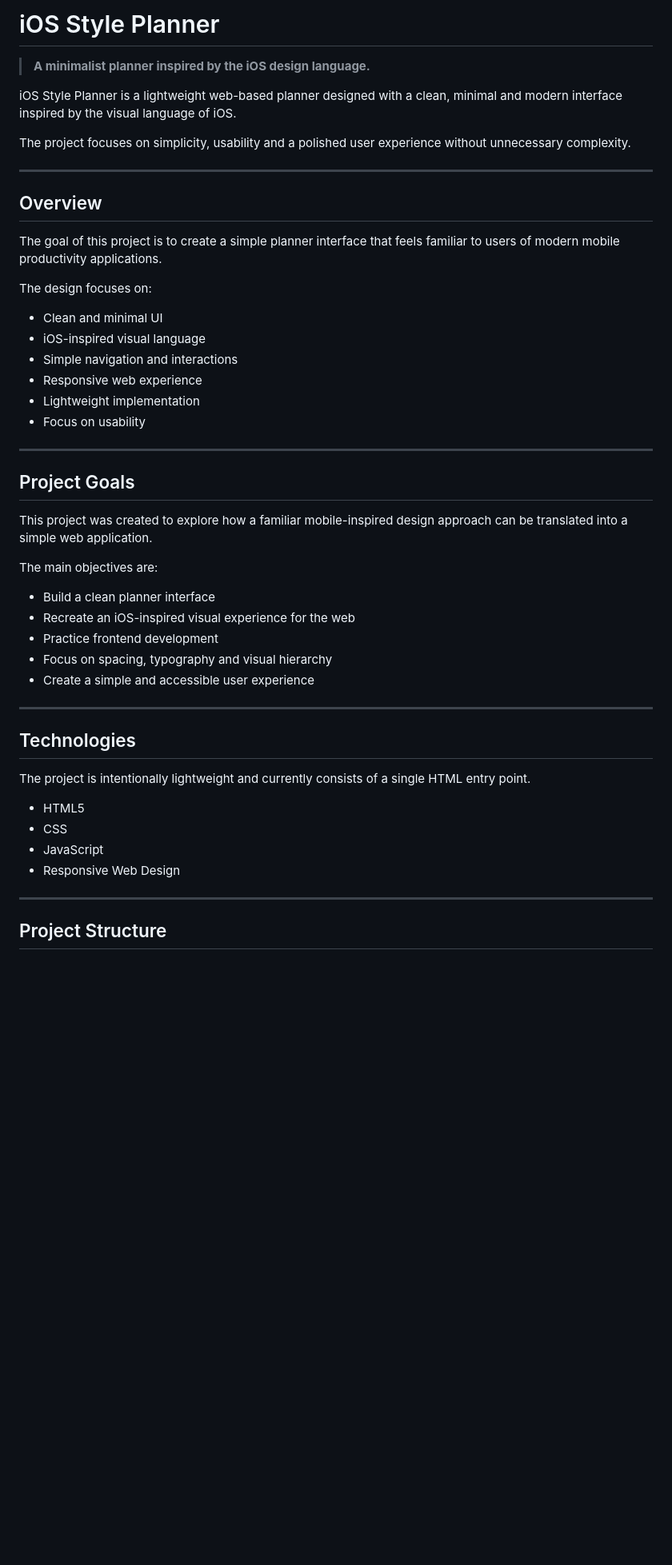
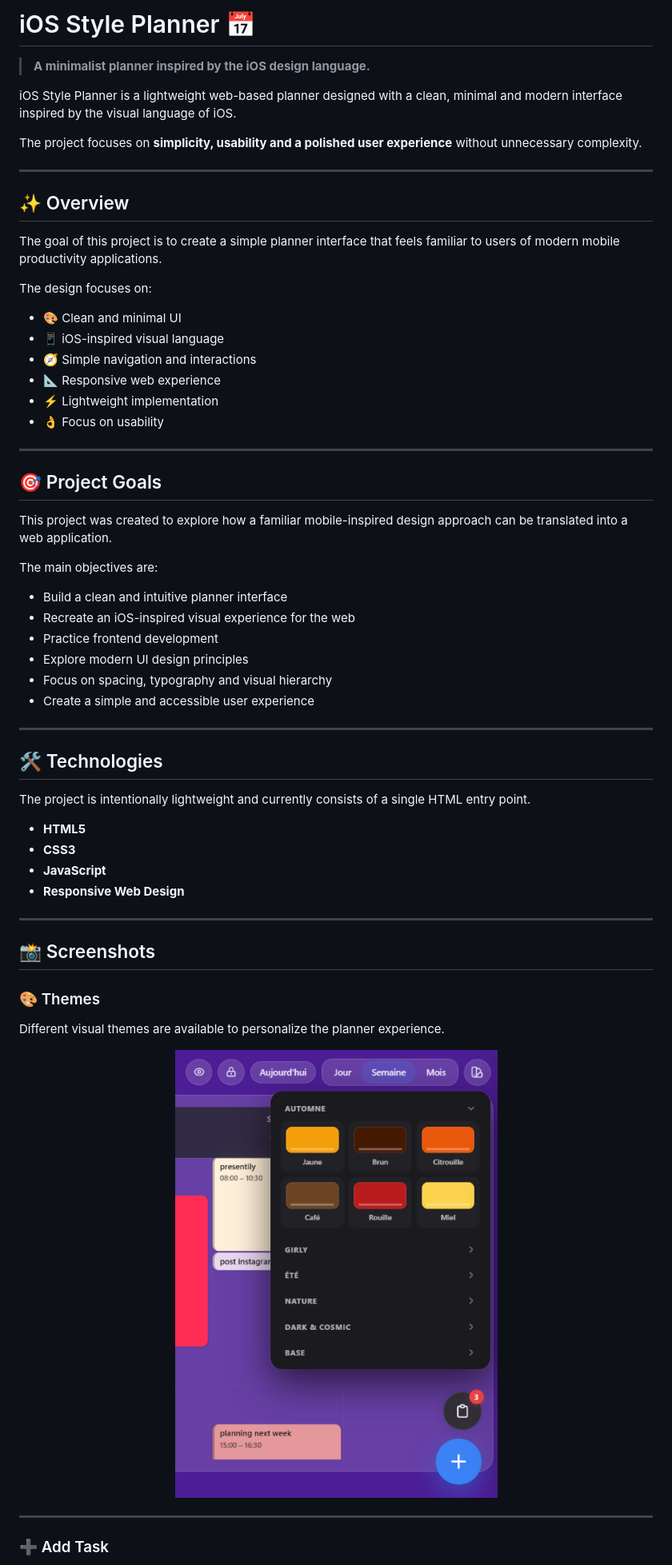
Before and after one commit to fadwadhmaid/ios-style-planner, a Markdown page: README.md, the part around one of its changes. Shown at 80% size. Drawn GitHub-style; blank space fills up the shorter version.

```diff
--- a/README.md
+++ b/README.md
@@ -1,51 +1,65 @@
-# iOS Style Planner
+# iOS Style Planner 📅
 
 > **A minimalist planner inspired by the iOS design language.**
 
 iOS Style Planner is a lightweight web-based planner designed with a clean, minimal and modern interface inspired by the visual language of iOS.
 
-The project focuses on simplicity, usability and a polished user experience without unnecessary complexity.
+The project focuses on **simplicity, usability and a polished user experience** without unnecessary complexity.
 
 ---
 
-##  Overview
+## ✨ Overview
 
 The goal of this project is to create a simple planner interface that feels familiar to users of modern mobile productivity applications.
 
 The design focuses on:
 
-* Clean and minimal UI
-* iOS-inspired visual language
-* Simple navigation and interactions
-* Responsive web experience
-* Lightweight implementation
-* Focus on usability
+* 🎨 Clean and minimal UI
+* 📱 iOS-inspired visual language
+* 🧭 Simple navigation and interactions
+* 📐 Responsive web experience
+* ⚡ Lightweight implementation
+* 👌 Focus on usability
 
 ---
 
-##  Project Goals
+## 🎯 Project Goals
 
-This project was created to explore how a familiar mobile-inspired design approach can be translated into a simple web application.
+This project was created to explore how a familiar mobile-inspired design approach can be translated into a web application.
 
 The main objectives are:
 
-* Build a clean planner interface
+* Build a clean and intuitive planner interface
 * Recreate an iOS-inspired visual experience for the web
 * Practice frontend development
+* Explore modern UI design principles
 * Focus on spacing, typography and visual hierarchy
 * Create a simple and accessible user experience
 
 ---
 
-##  Technologies
+## 🛠️ Technologies
 
 The project is intentionally lightweight and currently consists of a single HTML entry point.
 
-* HTML5
-* CSS
-* JavaScript
-* Responsive Web Design
+* **HTML5**
+* **CSS3**
+* **JavaScript**
+* **Responsive Web Design**
 
 ---
 
-##  Project Structure
+## 📸 Screenshots
+
+### 🎨 Themes
+
+Different visual themes are available to personalize the planner experience.
+
+<p align="center">
+  <img src="screenshots/themes.png" alt="Planner Themes" width="800">
+</p>
+
+---
+
+### ➕ Add Task
+
```
Also changed, not shown: other parts of README.md (+43 -15 lines).
